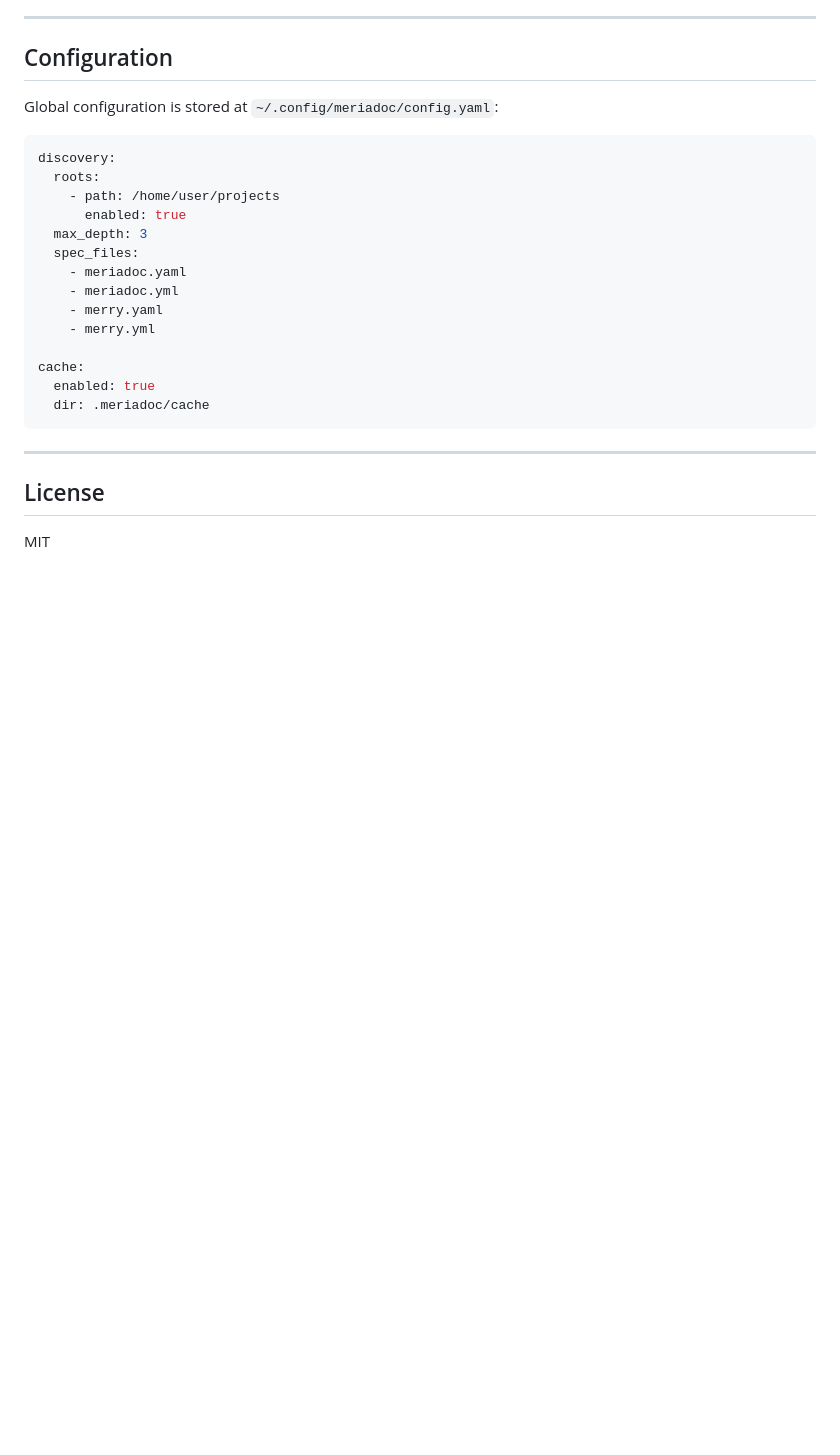
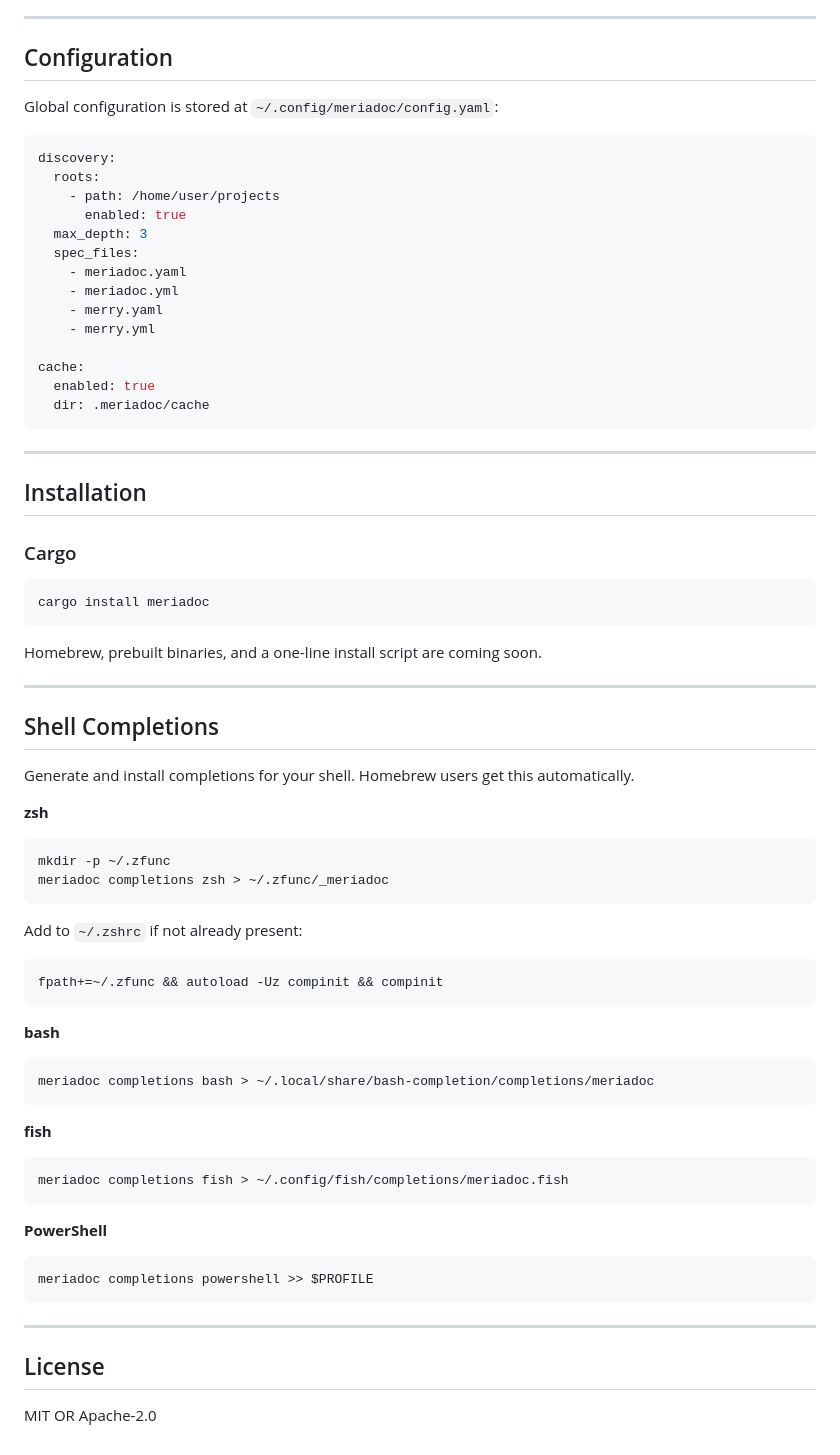
Before and after one commit to segunmo/meriadoc, a Markdown page: README.md, the part around one of its changes. Drawn GitHub-style; blank space fills up the shorter version.

Commit message:
Add shell completions and installation sections to README
Documents install instructions for bash, zsh, fish, and PowerShell.
Removes empty screenshot placeholders. Fixes license field to MIT OR Apache-2.0.

````diff
--- a/README.md
+++ b/README.md
@@ -451,6 +433,49 @@ cache:
 
 ---
 
+## Installation
+
+### Cargo
+
+```bash
+cargo install meriadoc
+```
+
+Homebrew, prebuilt binaries, and a one-line install script are coming soon.
+
+---
+
+## Shell Completions
+
+Generate and install completions for your shell. Homebrew users get this automatically.
+
+**zsh**
+```bash
+mkdir -p ~/.zfunc
+meriadoc completions zsh > ~/.zfunc/_meriadoc
+```
+Add to `~/.zshrc` if not already present:
+```zsh
+fpath+=~/.zfunc && autoload -Uz compinit && compinit
+```
+
+**bash**
+```bash
+meriadoc completions bash > ~/.local/share/bash-completion/completions/meriadoc
+```
+
+**fish**
+```bash
+meriadoc completions fish > ~/.config/fish/completions/meriadoc.fish
+```
+
+**PowerShell**
+```powershell
+meriadoc completions powershell >> $PROFILE
+```
+
+---
+
 ## License
 
-MIT
+MIT OR Apache-2.0
````
Also changed, not shown: other parts of README.md (+1 -19 lines).
